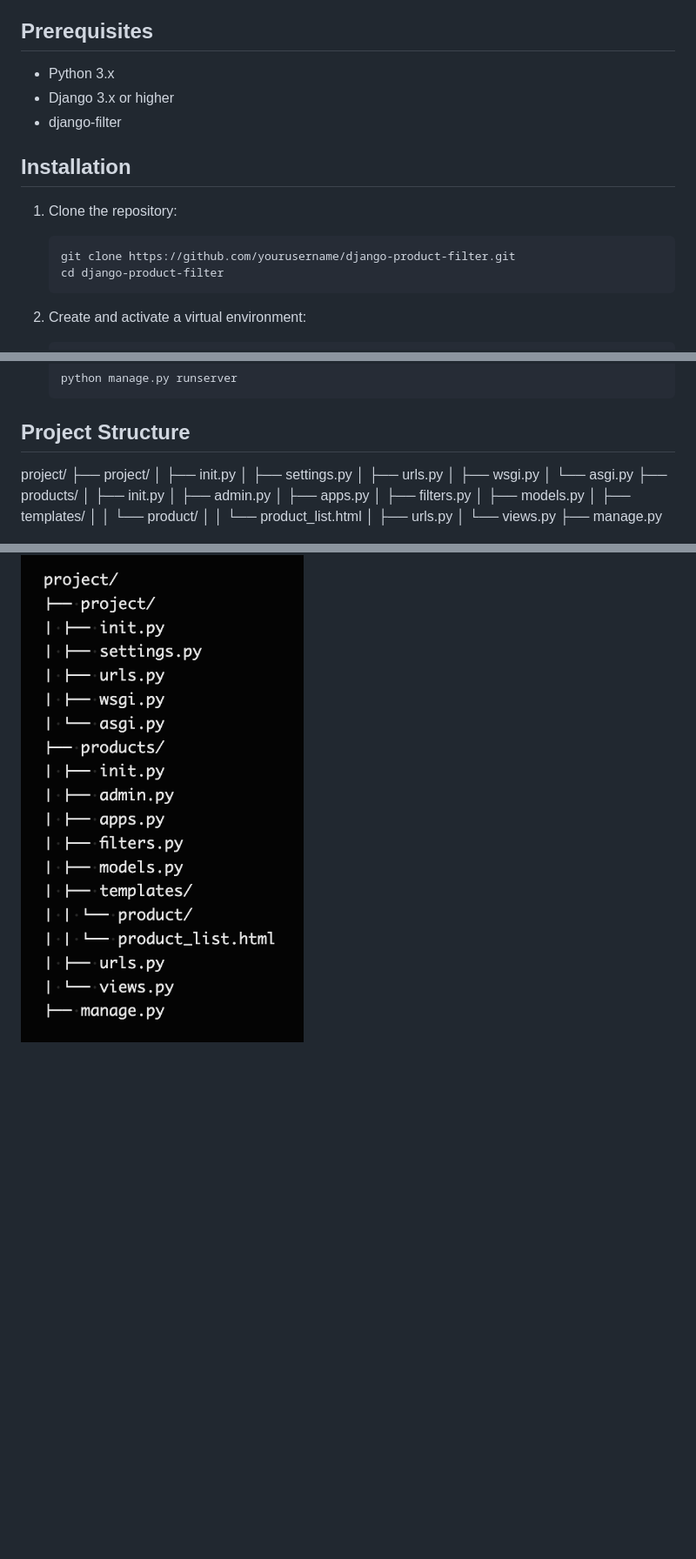
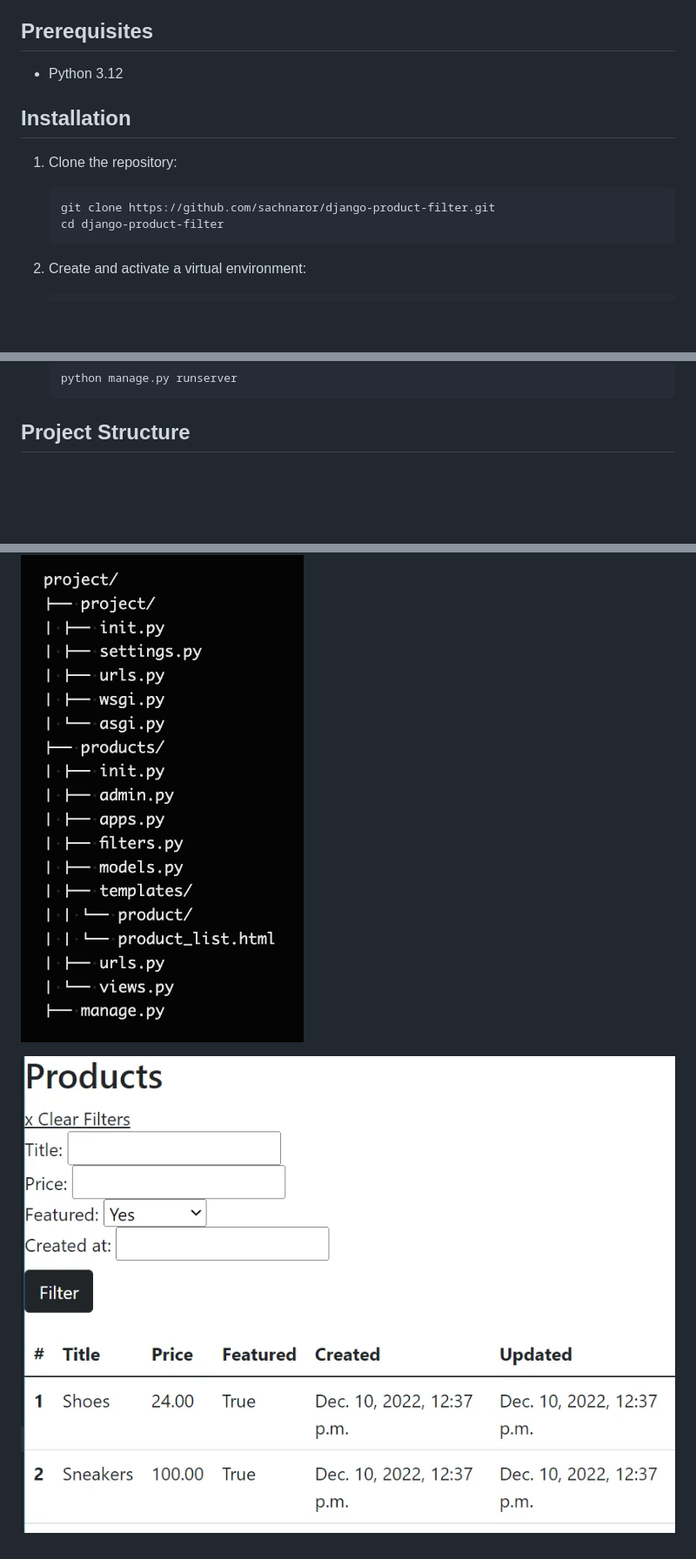
Before and after one commit to sachnaror/django_filter, a Markdown page: README.md, 3 parts joined by grey strips. Shown: that part at 87% size. Rendered like a GitHub page; pictures changed too: image-1.png (added); blank space fills up the shorter version.

Commit message:
The journey to mastery begins with a single step of learning

````diff
--- a/README.md
+++ b/README.md
@@ -5,15 +5,13 @@ This project demonstrates how to create a product list with filtering functional
 
 ## Prerequisites
 
-- Python 3.x
-- Django 3.x or higher
-- django-filter
+- Python 3.12
 
 ## Installation
 
 1. Clone the repository:
     ```bash
-    git clone https://github.com/yourusername/django-product-filter.git
+    git clone https://github.com/sachnaror/django-product-filter.git
     cd django-product-filter
     ```
 
@@ -42,24 +40,8 @@ This project demonstrates how to create a product list with filtering functional
 
 ## Project Structure
 
-project/
-├── project/
-│ ├── init.py
-│ ├── settings.py
-│ ├── urls.py
-│ ├── wsgi.py
-│ └── asgi.py
-├── products/
-│ ├── init.py
-│ ├── admin.py
-│ ├── apps.py
-│ ├── filters.py
-│ ├── models.py
-│ ├── templates/
-│ │ └── product/
-│ │ └── product_list.html
-│ ├── urls.py
-│ └── views.py
-├── manage.py
 
 ![alt text](image.png)
+
+
+![alt text](image-1.png)
````
